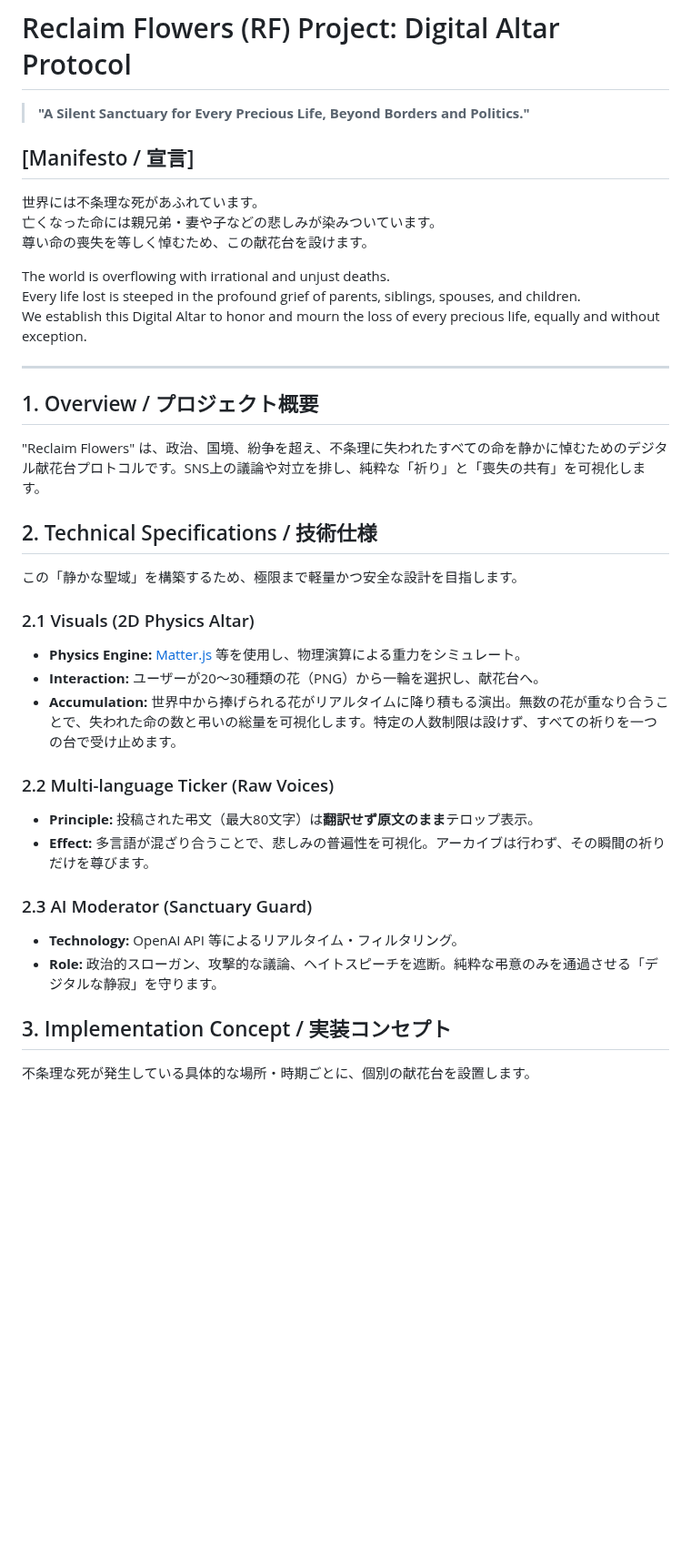
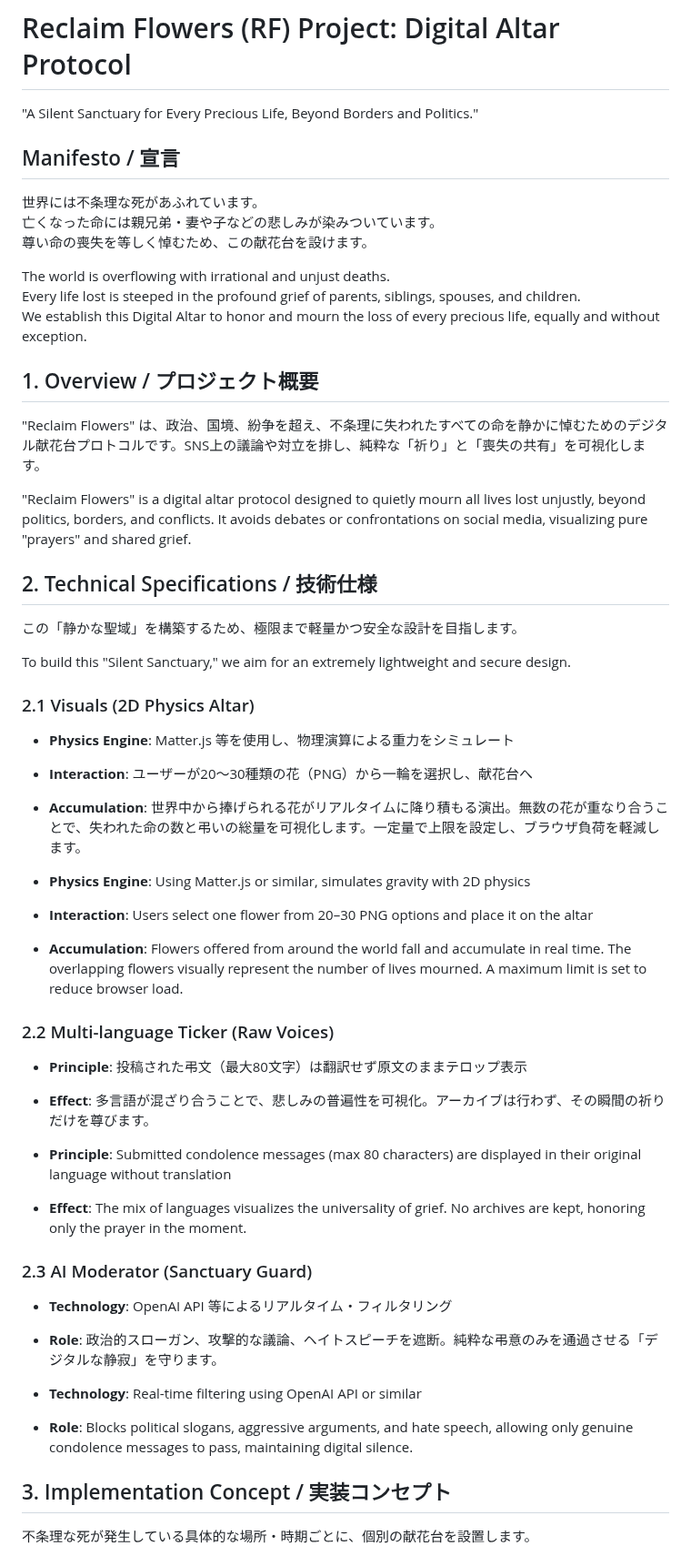
Before and after one commit to voice-of-japan/Virtual-Protest-Protocol, a Markdown page: RECLAIM-FLOWERS.md, the part around one of its changes. Shown at 91% size. Drawn GitHub-style; blank space fills up the shorter version.

```diff
--- a/RECLAIM-FLOWERS.md
+++ b/RECLAIM-FLOWERS.md
@@ -1,8 +1,7 @@
 # Reclaim Flowers (RF) Project: Digital Altar Protocol
-> **"A Silent Sanctuary for Every Precious Life, Beyond Borders and Politics."**
+"A Silent Sanctuary for Every Precious Life, Beyond Borders and Politics."
 
-## [Manifesto / 宣言]
-
+## Manifesto / 宣言
 世界には不条理な死があふれています。
 亡くなった命には親兄弟・妻や子などの悲しみが染みついています。
 尊い命の喪失を等しく悼むため、この献花台を設けます。
@@ -11,26 +10,38 @@ The world is overflowing with irrational and unjust deaths.
 Every life lost is steeped in the profound grief of parents, siblings, spouses, and children.
 We establish this Digital Altar to honor and mourn the loss of every precious life, equally and without exception.
 
----
-
 ## 1. Overview / プロジェクト概要
 "Reclaim Flowers" は、政治、国境、紛争を超え、不条理に失われたすべての命を静かに悼むためのデジタル献花台プロトコルです。SNS上の議論や対立を排し、純粋な「祈り」と「喪失の共有」を可視化します。
+
+"Reclaim Flowers" is a digital altar protocol designed to quietly mourn all lives lost unjustly, beyond politics, borders, and conflicts. It avoids debates or confrontations on social media, visualizing pure "prayers" and shared grief.
 
 ## 2. Technical Specifications / 技術仕様
 この「静かな聖域」を構築するため、極限まで軽量かつ安全な設計を目指します。
 
+To build this "Silent Sanctuary," we aim for an extremely lightweight and secure design.
+
 ### 2.1 Visuals (2D Physics Altar)
-- **Physics Engine:** [Matter.js](https://brm.io) 等を使用し、物理演算による重力をシミュレート。
-- **Interaction:** ユーザーが20〜30種類の花（PNG）から一輪を選択し、献花台へ。
-- **Accumulation:** 世界中から捧げられる花がリアルタイムに降り積もる演出。無数の花が重なり合うことで、失われた命の数と弔いの総量を可視化します。特定の人数制限は設けず、すべての祈りを一つの台で受け止めます。
+- **Physics Engine**: Matter.js 等を使用し、物理演算による重力をシミュレート
+- **Interaction**: ユーザーが20〜30種類の花（PNG）から一輪を選択し、献花台へ
+- **Accumulation**: 世界中から捧げられる花がリアルタイムに降り積もる演出。無数の花が重なり合うことで、失われた命の数と弔いの総量を可視化します。一定量で上限を設定し、ブラウザ負荷を軽減します。
+
+- **Physics Engine**: Using Matter.js or similar, simulates gravity with 2D physics
+- **Interaction**: Users select one flower from 20–30 PNG options and place it on the altar
+- **Accumulation**: Flowers offered from around the world fall and accumulate in real time. The overlapping flowers visually represent the number of lives mourned. A maximum limit is set to reduce browser load.
 
 ### 2.2 Multi-language Ticker (Raw Voices)
-- **Principle:** 投稿された弔文（最大80文字）は**翻訳せず原文のまま**テロップ表示。
-- **Effect:** 多言語が混ざり合うことで、悲しみの普遍性を可視化。アーカイブは行わず、その瞬間の祈りだけを尊びます。
+- **Principle**: 投稿された弔文（最大80文字）は翻訳せず原文のままテロップ表示
+- **Effect**: 多言語が混ざり合うことで、悲しみの普遍性を可視化。アーカイブは行わず、その瞬間の祈りだけを尊びます。
+
+- **Principle**: Submitted condolence messages (max 80 characters) are displayed in their original language without translation
+- **Effect**: The mix of languages visualizes the universality of grief. No archives are kept, honoring only the prayer in the moment.
 
 ### 2.3 AI Moderator (Sanctuary Guard)
-- **Technology:** OpenAI API 等によるリアルタイム・フィルタリング。
-- **Role:** 政治的スローガン、攻撃的な議論、ヘイトスピーチを遮断。純粋な弔意のみを通過させる「デジタルな静寂」を守ります。
+- **Technology**: OpenAI API 等によるリアルタイム・フィルタリング
+- **Role**: 政治的スローガン、攻撃的な議論、ヘイトスピーチを遮断。純粋な弔意のみを通過させる「デジタルな静寂」を守ります。
+
+- **Technology**: Real-time filtering using OpenAI API or similar
+- **Role**: Blocks political slogans, aggressive arguments, and hate speech, allowing only genuine condolence messages to pass, maintaining digital silence.
 
 ## 3. Implementation Concept / 実装コンセプト
 不条理な死が発生している具体的な場所・時期ごとに、個別の献花台を設置します。
```
Also changed, not shown: other parts of RECLAIM-FLOWERS.md (+46 -15 lines).
